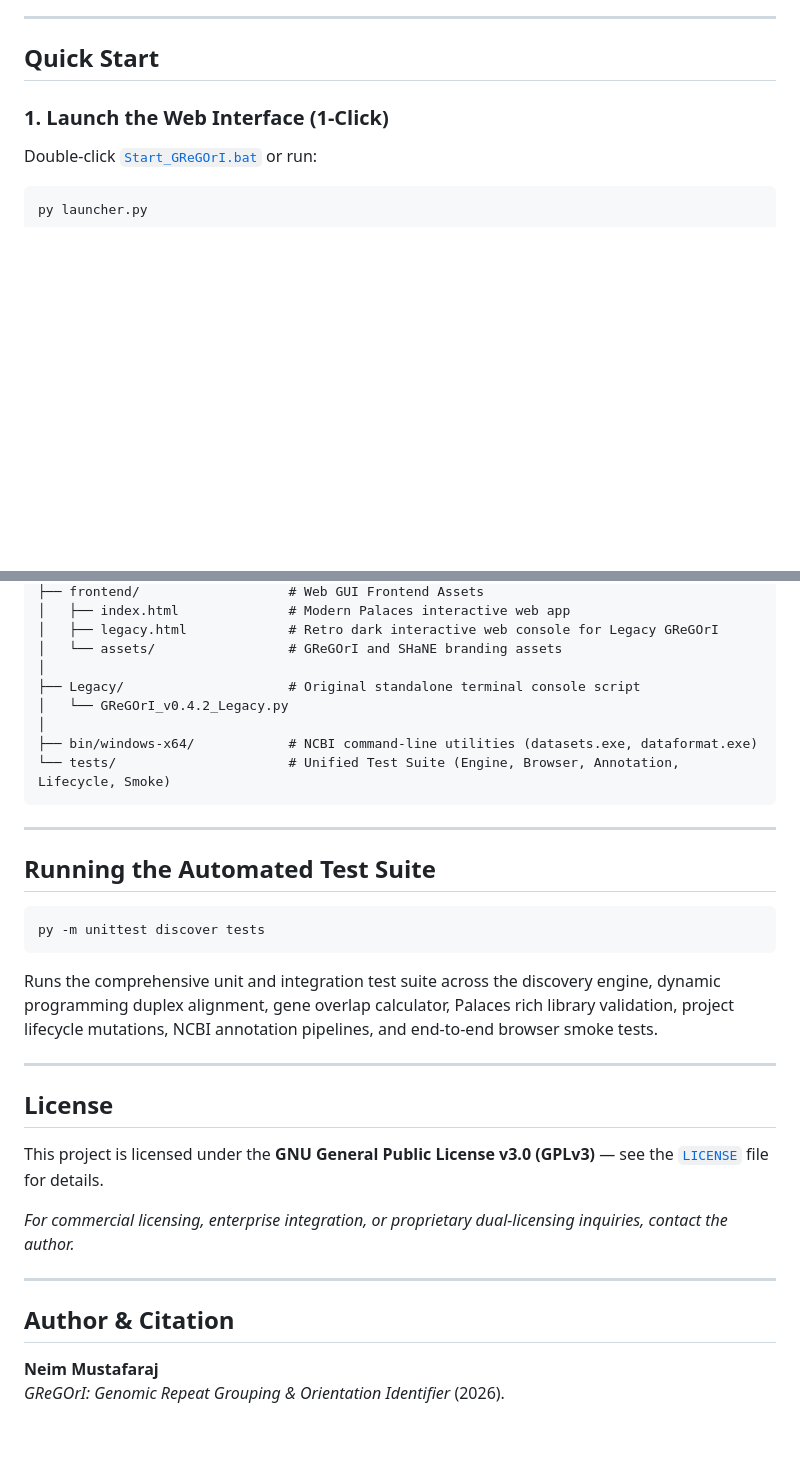
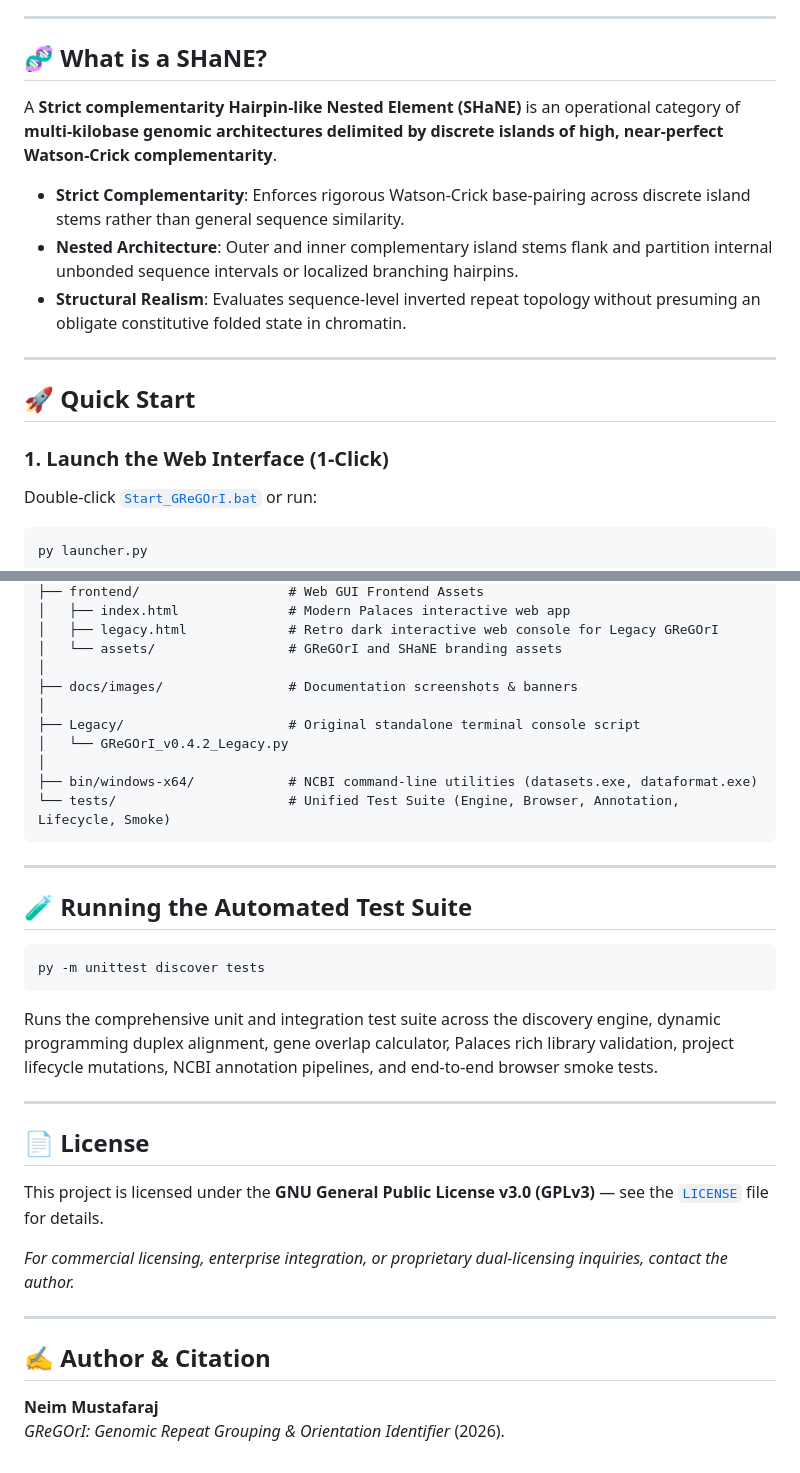
Before and after one commit to nmustafaraj/GReGOrI, a Markdown page: README.md, 2 parts joined by grey strips. Drawn GitHub-style; blank space fills up the shorter version.

````diff
--- a/README.md
+++ b/README.md
@@ -4,7 +17,17 @@
 
 ---
 
-## Quick Start
+## 🧬 What is a SHaNE?
+
+A **Strict complementarity Hairpin-like Nested Element (SHaNE)** is an operational category of **multi-kilobase genomic architectures delimited by discrete islands of high, near-perfect Watson-Crick complementarity**.
+
+* **Strict Complementarity**: Enforces rigorous Watson-Crick base-pairing across discrete island stems rather than general sequence similarity.
+* **Nested Architecture**: Outer and inner complementary island stems flank and partition internal unbonded sequence intervals or localized branching hairpins.
+* **Structural Realism**: Evaluates sequence-level inverted repeat topology without presuming an obligate constitutive folded state in chromatin.
+
+---
+
+## 🚀 Quick Start
 
 ### 1. Launch the Web Interface (1-Click)
 Double-click [`Start_GReGOrI.bat`](Start_GReGOrI.bat) or run:
@@ -87,6 +133,8 @@ GReGOrI/
 │   ├── legacy.html             # Retro dark interactive web console for Legacy GReGOrI
 │   └── assets/                 # GReGOrI and SHaNE branding assets
 │
+├── docs/images/                # Documentation screenshots & banners
+│
 ├── Legacy/                     # Original standalone terminal console script
 │   └── GReGOrI_v0.4.2_Legacy.py
 │
@@ -96,7 +144,7 @@ GReGOrI/
 
 ---
 
-## Running the Automated Test Suite
+## 🧪 Running the Automated Test Suite
 
 ```bash
 py -m unittest discover tests
@@ -105,7 +153,7 @@ Runs the comprehensive unit and integration test suite across the discovery engi
 
 ---
 
-## License
+## 📄 License
 
 This project is licensed under the **GNU General Public License v3.0 (GPLv3)** — see the [`LICENSE`](LICENSE) file for details.
 
@@ -113,7 +161,7 @@ This project is licensed under the **GNU General Public License v3.0 (GPLv3)**
 
 ---
 
-## Author & Citation
+## ✍️ Author & Citation
 
 **Neim Mustafaraj**
 *GReGOrI: Genomic Repeat Grouping & Orientation Identifier* (2026).
````
Also changed, not shown: other parts of README.md (+58 -22 lines), docs/images/banner.png (added), docs/images/browser_telemetry_graph.png (added), docs/images/legacy_web_console.png (added), docs/images/main_gui_dashboard.png (added), frontend/assets/banner.png (added), 11 other files.
